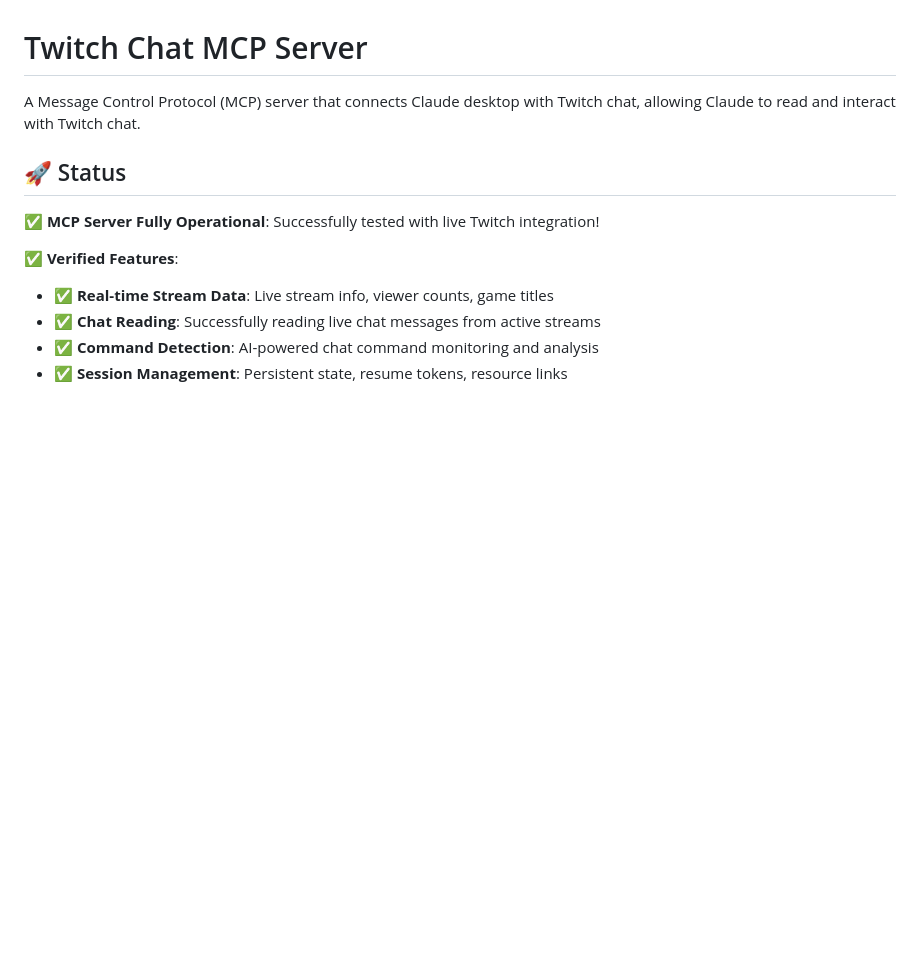
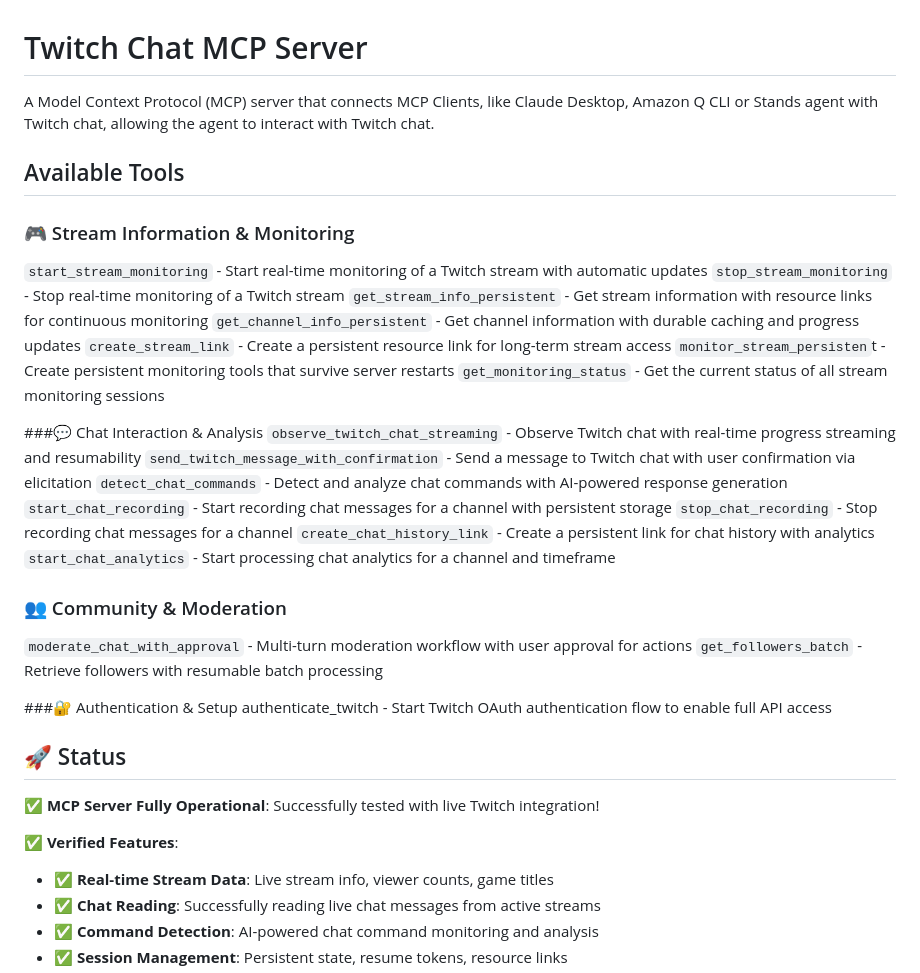
Before and after one commit to iddv/twitch-chat-mcp, a Markdown page: README.md, the part around the change. Drawn GitHub-style; blank space fills up the shorter version.

Commit message:
Update README.md
Added tools descriptions

```diff
--- a/README.md
+++ b/README.md
@@ -1,6 +1,33 @@
 # Twitch Chat MCP Server
 
-A Message Control Protocol (MCP) server that connects Claude desktop with Twitch chat, allowing Claude to read and interact with Twitch chat.
+A Model Context Protocol (MCP) server that connects MCP Clients, like Claude Desktop, Amazon Q CLI or Stands agent with Twitch chat, allowing the agent to interact with Twitch chat.
+
+## Available Tools
+
+### 🎮 Stream Information & Monitoring
+`start_stream_monitoring` - Start real-time monitoring of a Twitch stream with automatic updates
+`stop_stream_monitoring` - Stop real-time monitoring of a Twitch stream
+`get_stream_info_persistent` - Get stream information with resource links for continuous monitoring
+`get_channel_info_persistent` - Get channel information with durable caching and progress updates
+`create_stream_link` - Create a persistent resource link for long-term stream access
+`monitor_stream_persisten`t - Create persistent monitoring tools that survive server restarts
+`get_monitoring_status` - Get the current status of all stream monitoring sessions
+
+###💬 Chat Interaction & Analysis
+`observe_twitch_chat_streaming` - Observe Twitch chat with real-time progress streaming and resumability
+`send_twitch_message_with_confirmation` - Send a message to Twitch chat with user confirmation via elicitation
+`detect_chat_commands` - Detect and analyze chat commands with AI-powered response generation
+`start_chat_recording` - Start recording chat messages for a channel with persistent storage
+`stop_chat_recording` - Stop recording chat messages for a channel
+`create_chat_history_link` - Create a persistent link for chat history with analytics
+`start_chat_analytics` - Start processing chat analytics for a channel and timeframe
+
+### 👥 Community & Moderation
+`moderate_chat_with_approval` - Multi-turn moderation workflow with user approval for actions
+`get_followers_batch` - Retrieve followers with resumable batch processing
+
+###🔐 Authentication & Setup
+authenticate_twitch - Start Twitch OAuth authentication flow to enable full API access
 
 ## 🚀 Status
 
```
